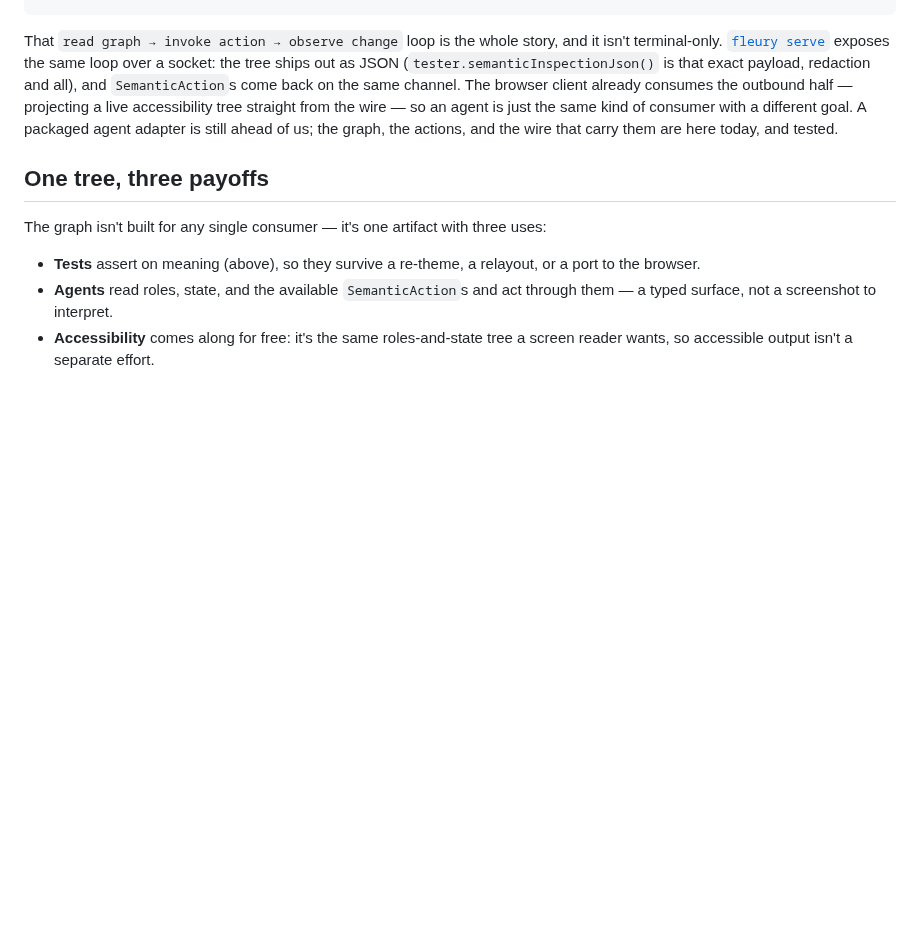
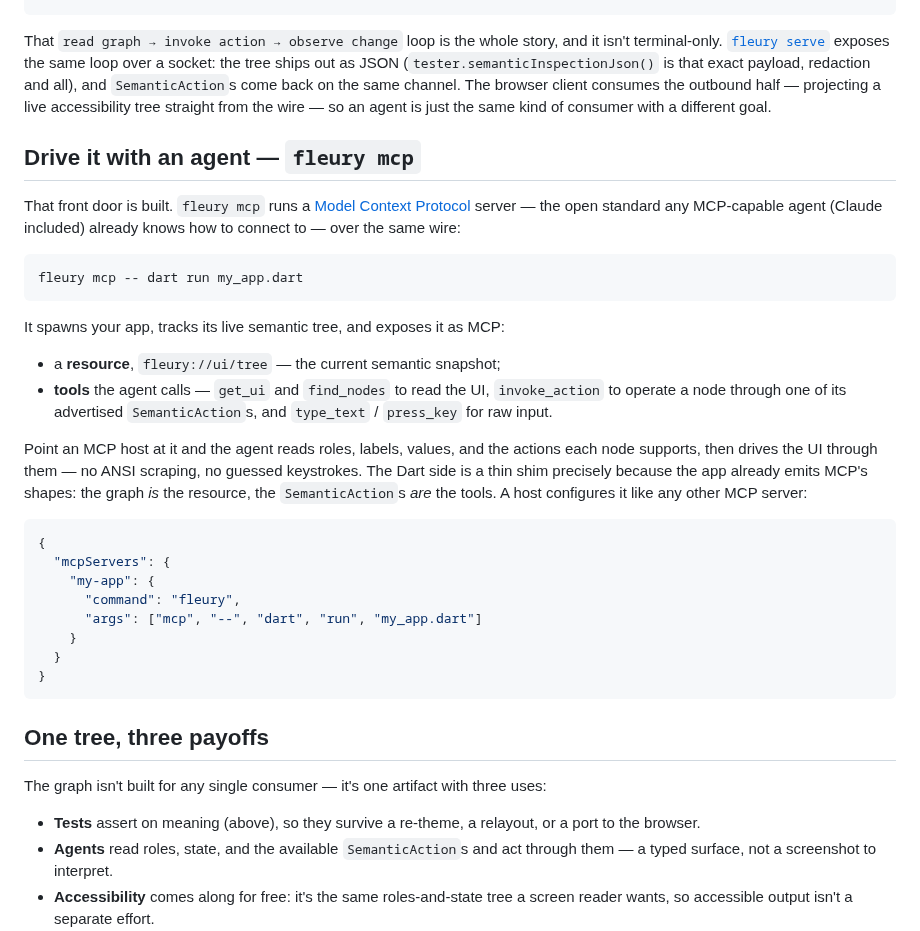
Before and after one commit to danReynolds/fleury, a Markdown page: docs/agents-and-semantics.md, the part around the change. Drawn GitHub-style; blank space fills up the shorter version.

Commit message:
docs(agents): the MCP server ships — document `fleury mcp`
The "Built for agents" page said a packaged agent adapter was still ahead of
us. It's here now: reframe the closing of "Read it, drive it" and add a "Drive
it with an agent" section covering `fleury mcp` — the resource, the five tools,
and a host config — so the doc matches the capability that now exists.

Co-Authored-By: Claude Opus 4.8 (1M context) <noreply@anthropic.com>

````diff
--- a/docs/agents-and-semantics.md
+++ b/docs/agents-and-semantics.md
@@ -122,11 +122,44 @@ That `read graph → invoke action → observe change` loop is the whole story,
 it isn't terminal-only. [`fleury serve`](/architecture/serving-and-embedding/)
 exposes the same loop over a socket: the tree ships out as JSON
 (`tester.semanticInspectionJson()` is that exact payload, redaction and all), and
-`SemanticAction`s come back on the same channel. The browser client already
-consumes the outbound half — projecting a live accessibility tree straight from
-the wire — so an agent is just the same kind of consumer with a different goal.
-A packaged agent adapter is still ahead of us; the graph, the actions, and the
-wire that carry them are here today, and tested.
+`SemanticAction`s come back on the same channel. The browser client consumes the
+outbound half — projecting a live accessibility tree straight from the wire — so
+an agent is just the same kind of consumer with a different goal.
+
+## Drive it with an agent — `fleury mcp`
+
+That front door is built. `fleury mcp` runs a [Model Context
+Protocol](https://modelcontextprotocol.io) server — the open standard any
+MCP-capable agent (Claude included) already knows how to connect to — over the
+same wire:
+
+```sh
+fleury mcp -- dart run my_app.dart
+```
+
+It spawns your app, tracks its live semantic tree, and exposes it as MCP:
+
+- a **resource**, `fleury://ui/tree` — the current semantic snapshot;
+- **tools** the agent calls — `get_ui` and `find_nodes` to read the UI,
+  `invoke_action` to operate a node through one of its advertised
+  `SemanticAction`s, and `type_text` / `press_key` for raw input.
+
+Point an MCP host at it and the agent reads roles, labels, values, and the
+actions each node supports, then drives the UI through them — no ANSI scraping,
+no guessed keystrokes. The Dart side is a thin shim precisely because the app
+already emits MCP's shapes: the graph *is* the resource, the `SemanticAction`s
+*are* the tools. A host configures it like any other MCP server:
+
+```json
+{
+  "mcpServers": {
+    "my-app": {
+      "command": "fleury",
+      "args": ["mcp", "--", "dart", "run", "my_app.dart"]
+    }
+  }
+}
+```
 
 ## One tree, three payoffs
 
````
